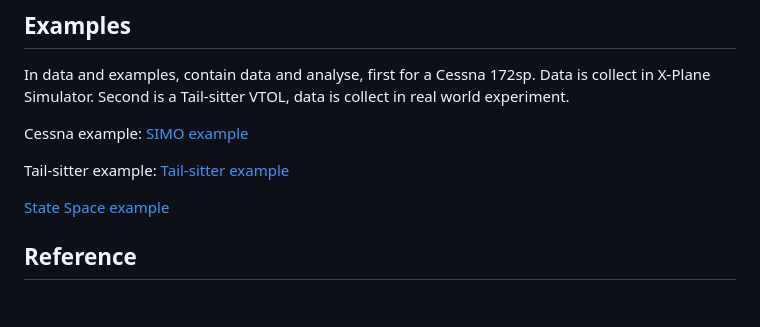
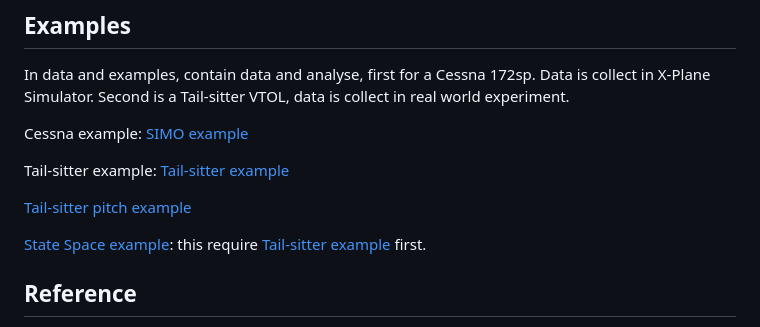
Before and after one commit to xuhao1/pyAircraftIden, a Markdown page: README.md, the part around the change printed below. GitHub-like rendering; blank space fills up the shorter version.

```diff
--- a/README.md
+++ b/README.md
@@ -67,7 +114,9 @@ Cessna example:
 Tail-sitter example:
 [Tail-sitter example](./examples/TSCruisingFreqResQFitting.ipynb)
 
-[State Space example](./examples/TSCruisingSSM.ipynb)
+[Tail-sitter pitch example](./examples/TSCruisingFreqResPitch.ipynb)
+
+[State Space example](./examples/TSCruisingSSM.ipynb): this require [Tail-sitter example](./examples/TSCruisingFreqResPitch.ipynb) first.
 
 ## Reference
 Please Check
```
Also changed, not shown: other parts of README.md (+48 -1 lines), plots/ts_ssm.PNG (added), 2 other files.
